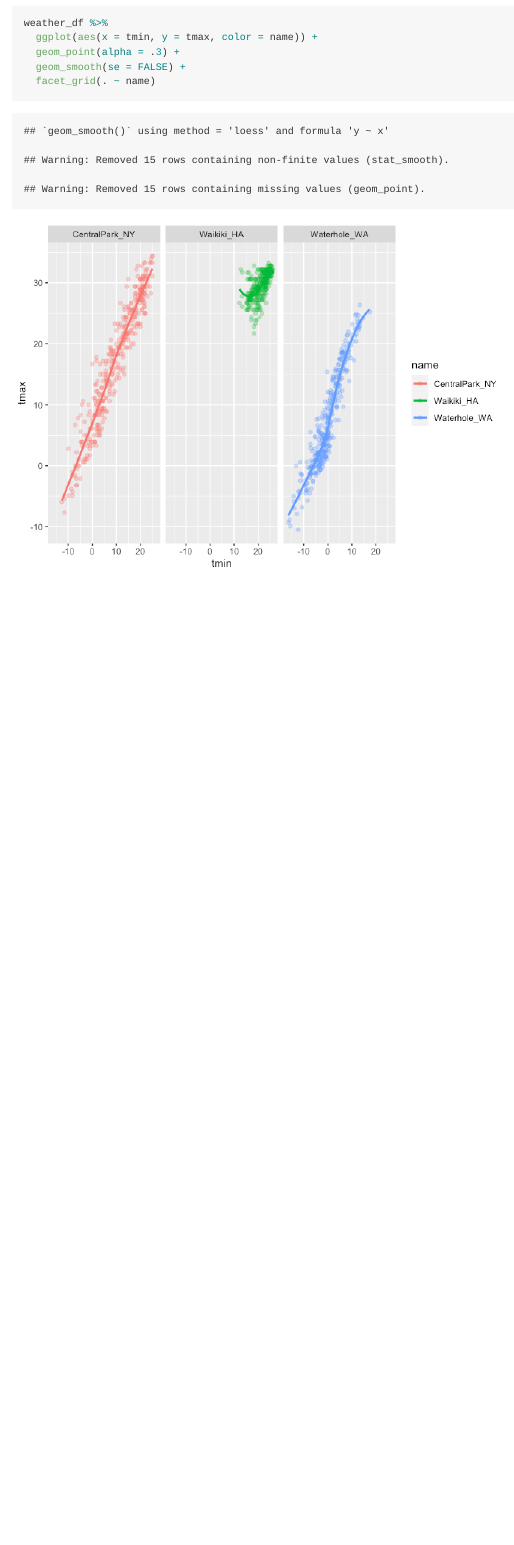
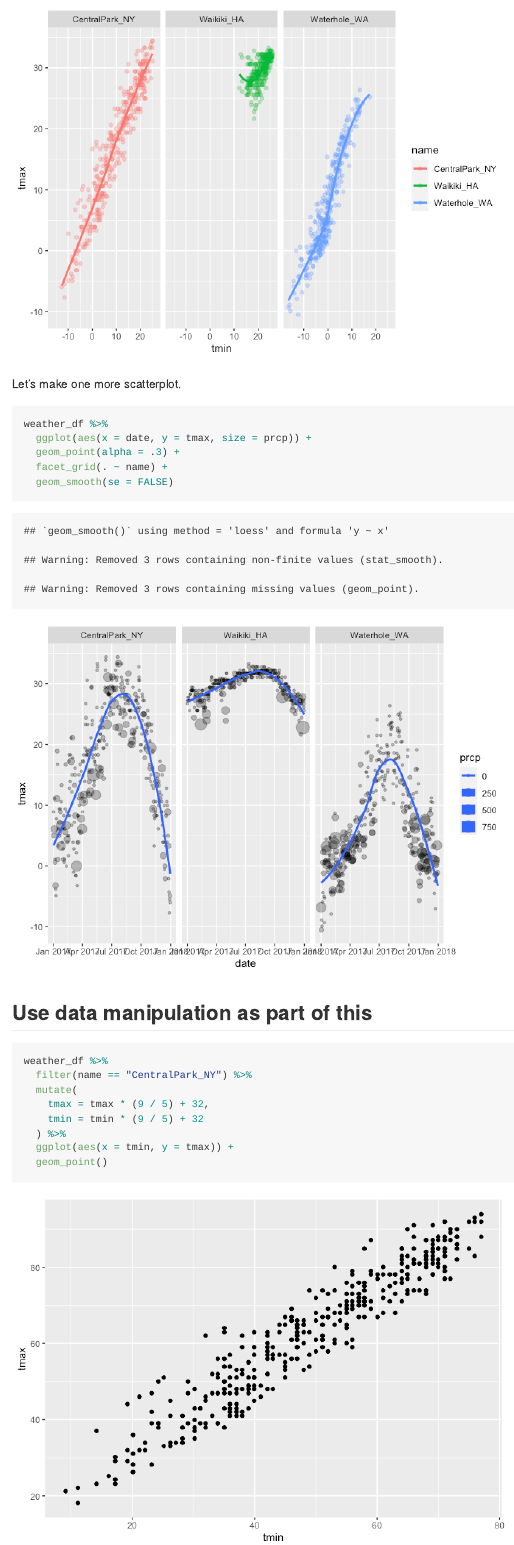
Before and after one commit to Ianqyh/viz_and_eda, an R Markdown document (viz_part1.Rmd): the page in a window 1100 px wide, from 2940 px down before the commit and from 3240 px down after it. The pictures show the output file viz_part1.md that the author committed with the source, drawn offline in the style of GitHub.

Commit message:
scatterplots, geoms, hexagons...

````diff
--- a/viz_part1.Rmd
+++ b/viz_part1.Rmd
@@ -62,3 +62,26 @@ weather_df %>%
   geom_smooth(se = FALSE) +
   facet_grid(. ~ name)
 ```
+
+Let's make one more scatterplot.
+
+```{r}
+weather_df %>%
+  ggplot(aes(x = date, y = tmax, size = prcp)) +
+  geom_point(alpha = .3) +
+  facet_grid(. ~ name) +
+  geom_smooth(se = FALSE)
+
+```
+
+## Use data manipulation as part of this
+
+```{r}
+weather_df %>%
+  filter(name == "CentralPark_NY") %>%
+  mutate(
+    tmax = tmax * (9 / 5) + 32,
+    tmin = tmin * (9 / 5) + 32
+  ) %>%
+  ggplot(aes(x = tmin, y = tmax)) +
+  geom_point()
````
Also changed, not shown: viz_part1.md, viz_part1_files/figure-gfm/unnamed-chunk-6-1.png (added), viz_part1_files/figure-gfm/unnamed-chunk-7-1.png (added), viz_part1_files/figure-gfm/unnamed-chunk-8-1.png (added), viz_part1_files/figure-gfm/unnamed-chunk-9-1.png (added), viz_part1.Rmd (18 more changed lines).
